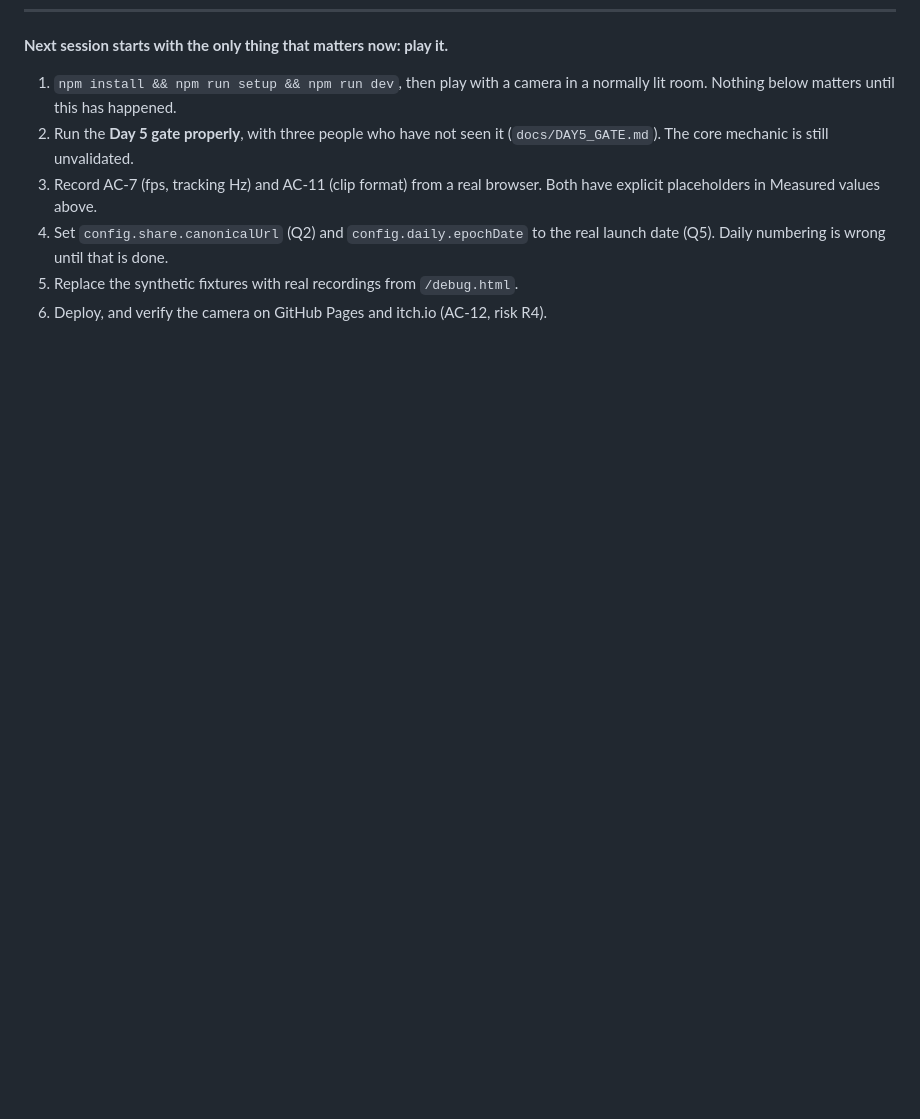
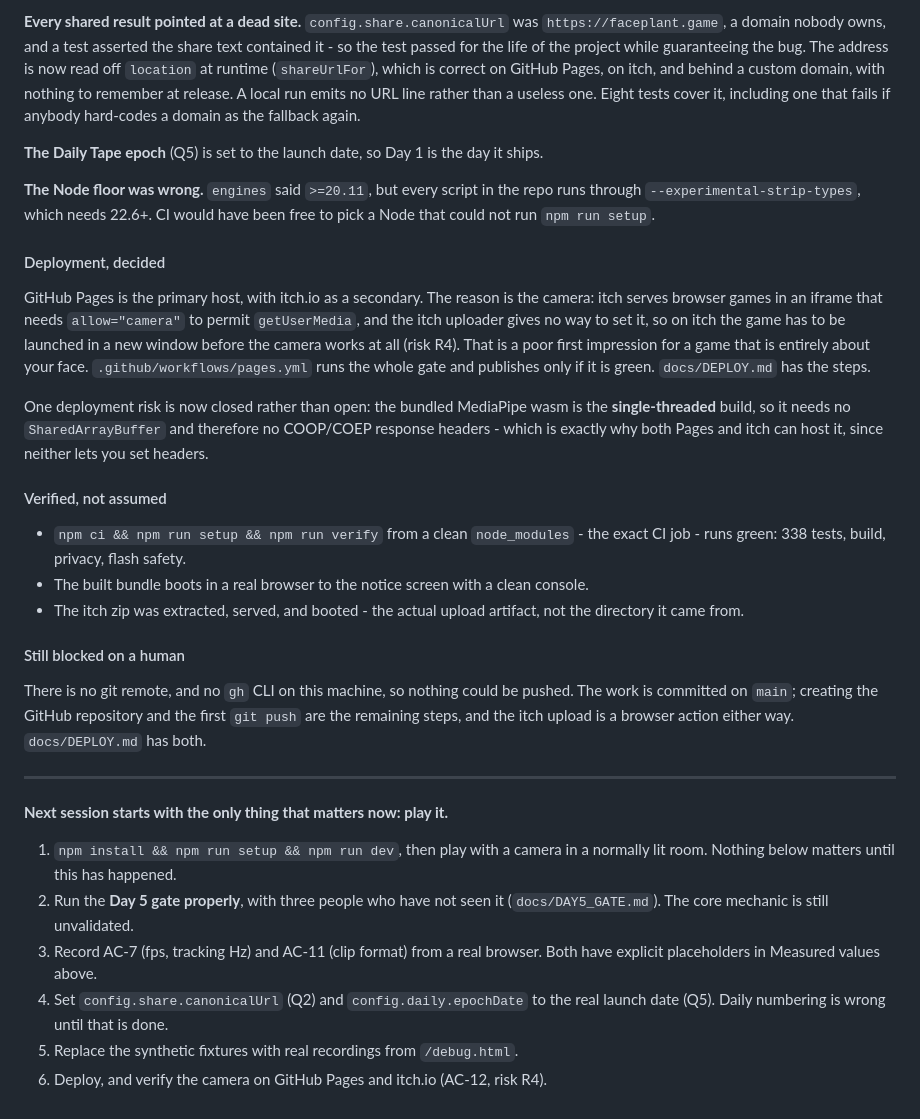
Before and after one commit to sankarpuppala/faceplant, a Markdown page: PLAN.md, the part around one of its changes. GitHub-like rendering; blank space fills up the shorter version.

Commit message:
Record the deploy session in the progress log
Co-Authored-By: Claude Opus 5 <noreply@anthropic.com>

```diff
--- a/PLAN.md
+++ b/PLAN.md
@@ -720,3 +738,52 @@ real phone width** and that remains an open gap.
+**Every shared result pointed at a dead site.** `config.share.canonicalUrl`
+was `https://faceplant.game`, a domain nobody owns, and a test asserted the
+share text contained it - so the test passed for the life of the project while
+guaranteeing the bug. The address is now read off `location` at runtime
+(`shareUrlFor`), which is correct on GitHub Pages, on itch, and behind a
+custom domain, with nothing to remember at release. A local run emits no URL
+line rather than a useless one. Eight tests cover it, including one that fails
+if anybody hard-codes a domain as the fallback again.
+
+**The Daily Tape epoch** (Q5) is set to the launch date, so Day 1 is the day
+it ships.
+
+**The Node floor was wrong.** `engines` said `>=20.11`, but every script in
+the repo runs through `--experimental-strip-types`, which needs 22.6+. CI
+would have been free to pick a Node that could not run `npm run setup`.
+
+#### Deployment, decided
+
+GitHub Pages is the primary host, with itch.io as a secondary. The reason is
+the camera: itch serves browser games in an iframe that needs `allow="camera"`
+to permit `getUserMedia`, and the itch uploader gives no way to set it, so on
+itch the game has to be launched in a new window before the camera works at
+all (risk R4). That is a poor first impression for a game that is entirely
+about your face. `.github/workflows/pages.yml` runs the whole gate and
+publishes only if it is green. `docs/DEPLOY.md` has the steps.
+
+One deployment risk is now closed rather than open: the bundled MediaPipe wasm
+is the **single-threaded** build, so it needs no `SharedArrayBuffer` and
+therefore no COOP/COEP response headers - which is exactly why both Pages and
+itch can host it, since neither lets you set headers.
+
+#### Verified, not assumed
+
+  - `npm ci && npm run setup && npm run verify` from a clean `node_modules` -
+    the exact CI job - runs green: 338 tests, build, privacy, flash safety.
+  - The built bundle boots in a real browser to the notice screen with a clean
+    console.
+  - The itch zip was extracted, served, and booted - the actual upload
+    artifact, not the directory it came from.
+
+#### Still blocked on a human
+
+There is no git remote, and no `gh` CLI on this machine, so nothing could be
+pushed. The work is committed on `main`; creating the GitHub repository and
+the first `git push` are the remaining steps, and the itch upload is a browser
+action either way. `docs/DEPLOY.md` has both.
+
+---
+
 **Next session starts with the only thing that matters now: play it.**
 
 1. `npm install && npm run setup && npm run dev`, then play with a camera in a
```
Also changed, not shown: other parts of PLAN.md (+18 -0 lines).
